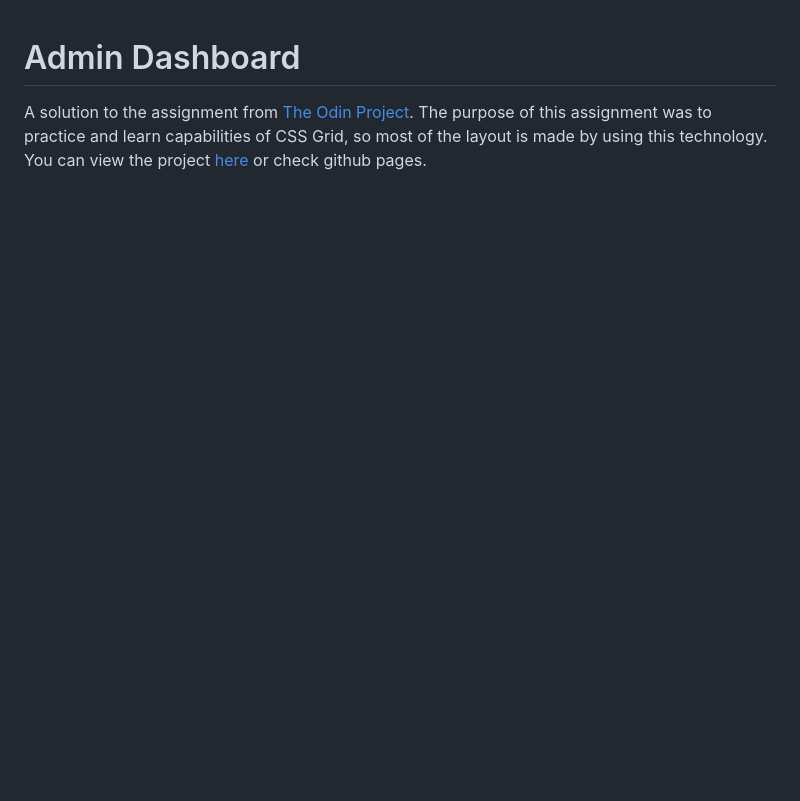
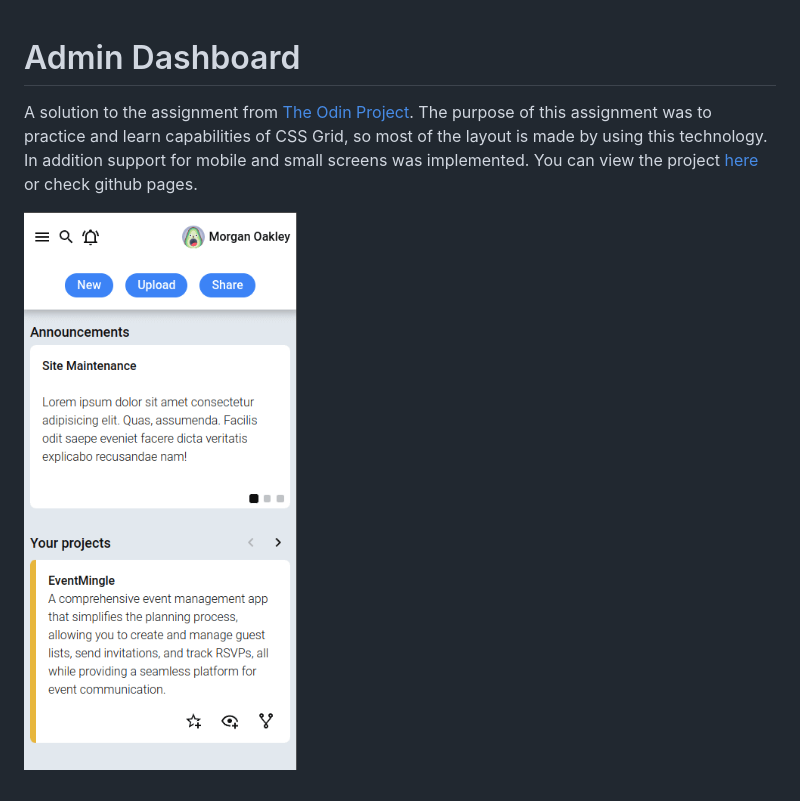
Before and after one commit to st33ze/admin-dashboard, a Markdown page: README.MD, the part around the change. GitHub-like rendering; pictures changed too: assets/screenshot.png (added); blank space fills up the shorter version.

Commit message:
edit(README): add app screenshot

```diff
--- a/README.MD
+++ b/README.MD
@@ -1,2 +1,4 @@
 # Admin Dashboard
-A solution to the assignment from [The Odin Project](https://www.theodinproject.com/home). The purpose of this assignment was to practice and learn capabilities of CSS Grid, so most of the layout is made by using this technology. You can view the project [here](https://st33ze.github.io/admin-dashboard/) or check github pages.
+A solution to the assignment from [The Odin Project](https://www.theodinproject.com/home). The purpose of this assignment was to practice and learn capabilities of CSS Grid, so most of the layout is made by using this technology. In addition support for mobile and small screens was implemented. You can view the project [here](https://st33ze.github.io/admin-dashboard/) or check github pages.
+
+![screenshot of the dashboard on mobile device](assets/screenshot.png)
```
